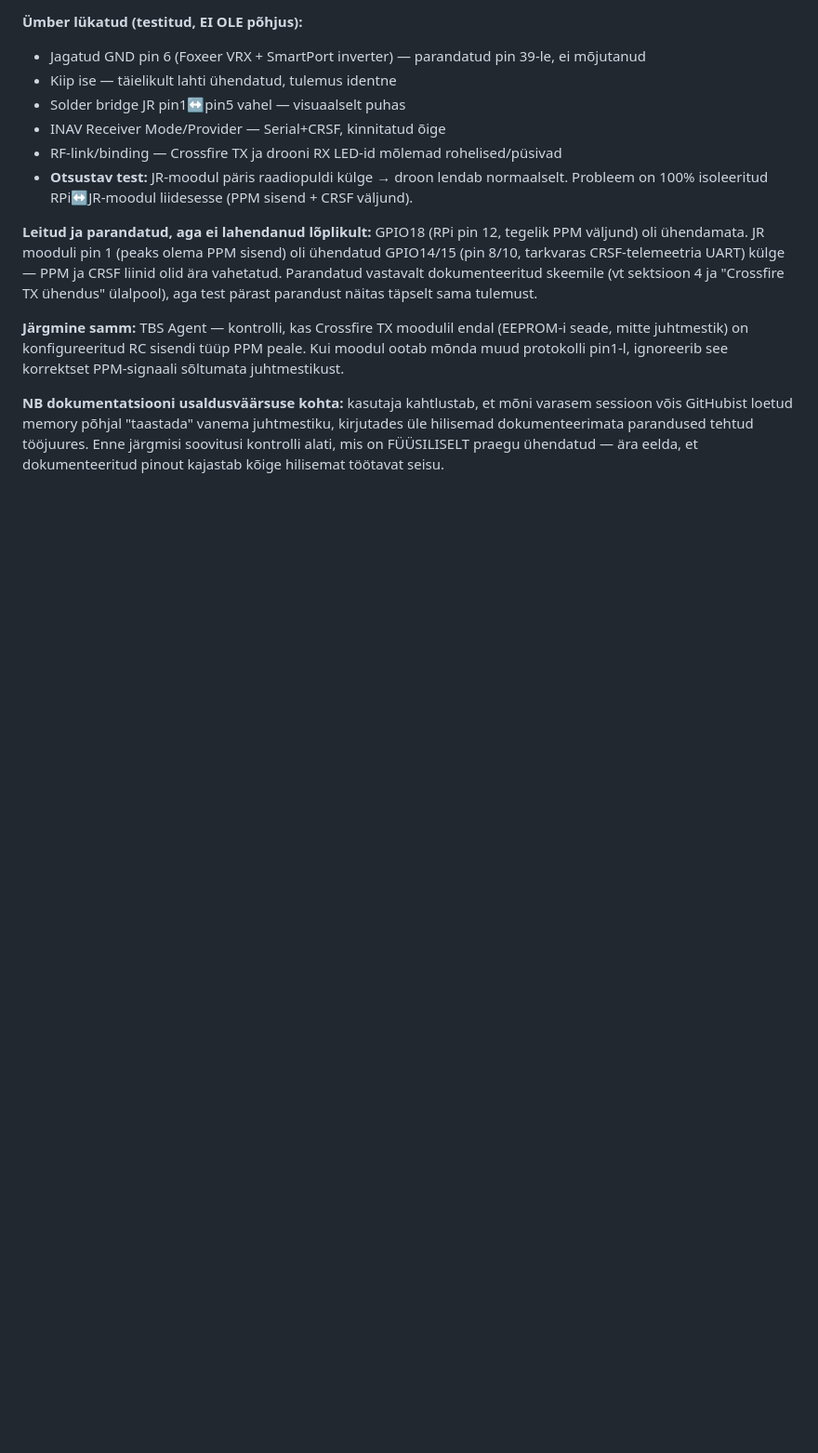
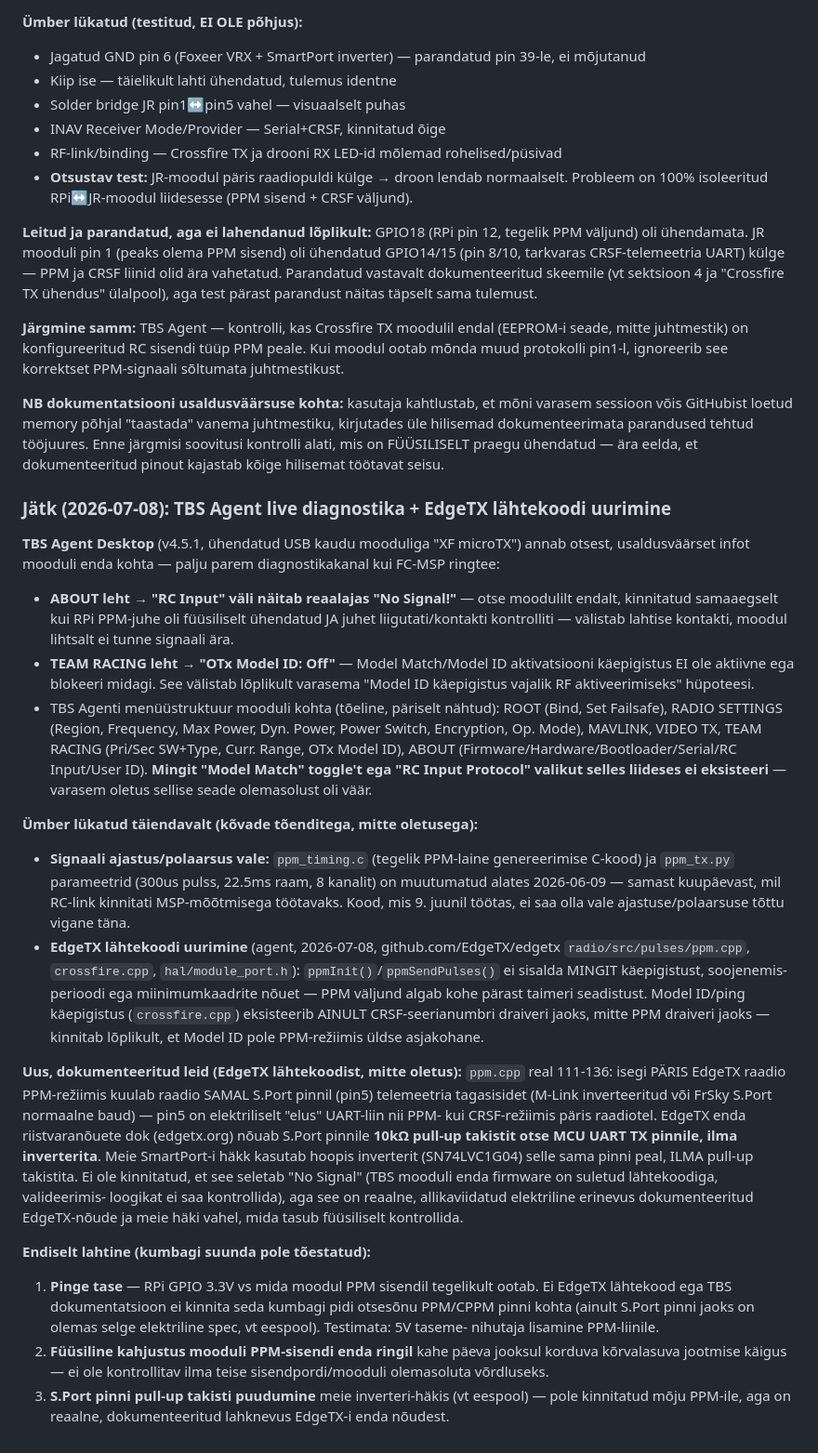
Before and after one commit to RauntsEsT/quest-fpv-groundstation, a Markdown page: RESEARCH.md, the part around the change. Shown at 93% size. Drawn GitHub-style; blank space fills up the shorter version.

Commit message:
docs: EdgeTX lahtekoodi uurimine + TBS Agent live diagnostika RC-link mootatuse kohta
TBS Agent ABOUT leht kinnitab "RC Input: No Signal" pariselt moodulilt,
isegi stabiilse juhtme kontakti korral. Model Match/OTx Model ID kinnitatud
valjas, ei mojuta midagi. EdgeTX paris lahtekoodi uurimine (agent) kinnitas:
PPM draiveril pole mingit kaepigistust, timing/polaarsus muutumatu alates
tootavaks kinnitatud kuupaevast (2026-06-09). Uus leid: EdgeTX nouab S.Port
pinnile 10kOhm pull-up, meie SmartPort hack seda ei kasuta.

```diff
--- a/RESEARCH.md
+++ b/RESEARCH.md
@@ -232,3 +232,65 @@ juhtmestiku, kirjutades üle hilisemad dokumenteerimata parandused tehtud
 tööjuures. Enne järgmisi soovitusi kontrolli alati, mis on FÜÜSILISELT
 praegu ühendatud — ära eelda, et dokumenteeritud pinout kajastab kõige
 hilisemat töötavat seisu.
+
+### Jätk (2026-07-08): TBS Agent live diagnostika + EdgeTX lähtekoodi uurimine
+
+**TBS Agent Desktop** (v4.5.1, ühendatud USB kaudu mooduliga "XF microTX")
+annab otsest, usaldusväärset infot mooduli enda kohta — palju parem
+diagnostikakanal kui FC-MSP ringtee:
+- **ABOUT leht → "RC Input" väli näitab reaalajas "No Signal!"** — otse
+  moodulilt endalt, kinnitatud samaaegselt kui RPi PPM-juhe oli füüsiliselt
+  ühendatud JA juhet liigutati/kontakti kontrolliti — välistab lahtise
+  kontakti, moodul lihtsalt ei tunne signaali ära.
+- **TEAM RACING leht → "OTx Model ID: Off"** — Model Match/Model ID
+  aktivatsiooni käepigistus EI ole aktiivne ega blokeeri midagi. See
+  välistab lõplikult varasema "Model ID käepigistus vajalik RF
+  aktiveerimiseks" hüpoteesi.
+- TBS Agenti menüüstruktuur mooduli kohta (tõeline, päriselt nähtud):
+  ROOT (Bind, Set Failsafe), RADIO SETTINGS (Region, Frequency, Max Power,
+  Dyn. Power, Power Switch, Encryption, Op. Mode), MAVLINK, VIDEO TX,
+  TEAM RACING (Pri/Sec SW+Type, Curr. Range, OTx Model ID), ABOUT
+  (Firmware/Hardware/Bootloader/Serial/RC Input/User ID). **Mingit
+  "Model Match" toggle't ega "RC Input Protocol" valikut selles liideses
+  ei eksisteeri** — varasem oletus sellise seade olemasolust oli väär.
+
+**Ümber lükatud täiendavalt (kõvade tõenditega, mitte oletusega):**
+- **Signaali ajastus/polaarsus vale:** `ppm_timing.c` (tegelik PPM-laine
+  genereerimise C-kood) ja `ppm_tx.py` parameetrid (300us pulss, 22.5ms
+  raam, 8 kanalit) on muutumatud alates 2026-06-09 — samast kuupäevast, mil
+  RC-link kinnitati MSP-mõõtmisega töötavaks. Kood, mis 9. juunil töötas,
+  ei saa olla vale ajastuse/polaarsuse tõttu vigane täna.
+- **EdgeTX lähtekoodi uurimine** (agent, 2026-07-08, github.com/EdgeTX/edgetx
+  `radio/src/pulses/ppm.cpp`, `crossfire.cpp`, `hal/module_port.h`):
+  `ppmInit()`/`ppmSendPulses()` ei sisalda MINGIT käepigistust, soojenemis-
+  perioodi ega miinimumkaadrite nõuet — PPM väljund algab kohe pärast
+  taimeri seadistust. Model ID/ping käepigistus (`crossfire.cpp`) eksisteerib
+  AINULT CRSF-seerianumbri draiveri jaoks, mitte PPM draiveri jaoks —
+  kinnitab lõplikult, et Model ID pole PPM-režiimis üldse asjakohane.
+
+**Uus, dokumenteeritud leid (EdgeTX lähtekoodist, mitte oletus):**
+`ppm.cpp` real 111-136: isegi PÄRIS EdgeTX raadio PPM-režiimis kuulab
+raadio SAMAL S.Port pinnil (pin5) telemeetria tagasisidet (M-Link
+inverteeritud või FrSky S.Port normaalne baud) — pin5 on elektriliselt
+"elus" UART-liin nii PPM- kui CRSF-režiimis päris raadiotel. EdgeTX
+enda riistvaranõuete dok (edgetx.org) nõuab S.Port pinnile **10kΩ
+pull-up takistit otse MCU UART TX pinnile, ilma inverterita**. Meie
+SmartPort-i häkk kasutab hoopis inverterit (SN74LVC1G04) selle sama pinni
+peal, ILMA pull-up takistita. Ei ole kinnitatud, et see seletab "No
+Signal" (TBS mooduli enda firmware on suletud lähtekoodiga, valideerimis-
+loogikat ei saa kontrollida), aga see on reaalne, allikaviidatud
+elektriline erinevus dokumenteeritud EdgeTX-nõude ja meie häki vahel,
+mida tasub füüsiliselt kontrollida.
+
+**Endiselt lahtine (kumbagi suunda pole tõestatud):**
+1. **Pinge tase** — RPi GPIO 3.3V vs mida moodul PPM sisendil tegelikult
+   ootab. Ei EdgeTX lähtekood ega TBS dokumentatsioon ei kinnita seda
+   kumbagi pidi otsesõnu PPM/CPPM pinni kohta (ainult S.Port pinni jaoks
+   on olemas selge elektriline spec, vt eespool). Testimata: 5V taseme-
+   nihutaja lisamine PPM-liinile.
+2. **Füüsiline kahjustus mooduli PPM-sisendi enda ringil** kahe päeva
+   jooksul korduva kõrvalasuva jootmise käigus — ei ole kontrollitav
+   ilma teise sisendpordi/mooduli olemasoluta võrdluseks.
+3. **S.Port pinni pull-up takisti puudumine** meie inverteri-häkis (vt
+   eespool) — pole kinnitatud mõju PPM-ile, aga on reaalne, dokumenteeritud
+   lahknevus EdgeTX-i enda nõudest.
```
